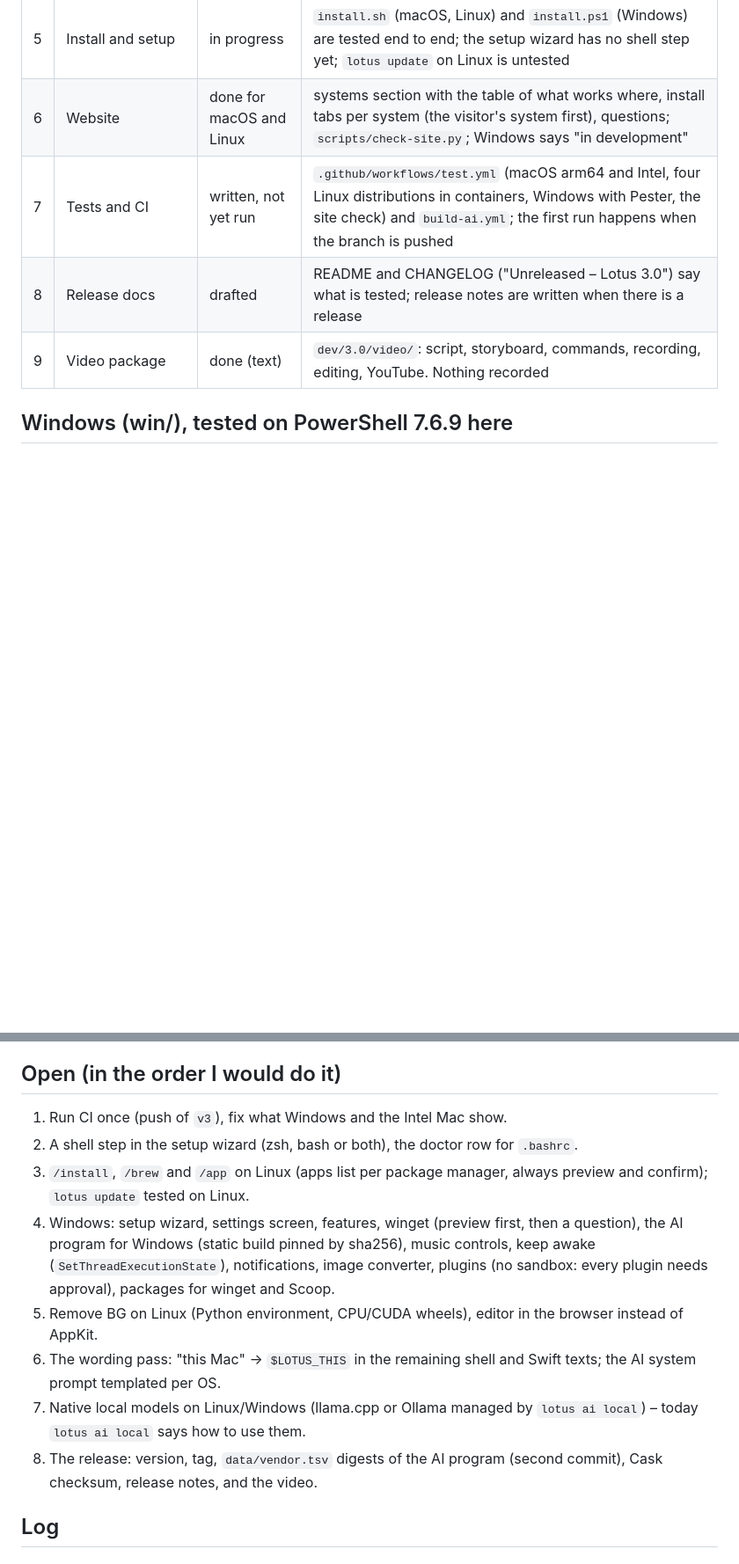
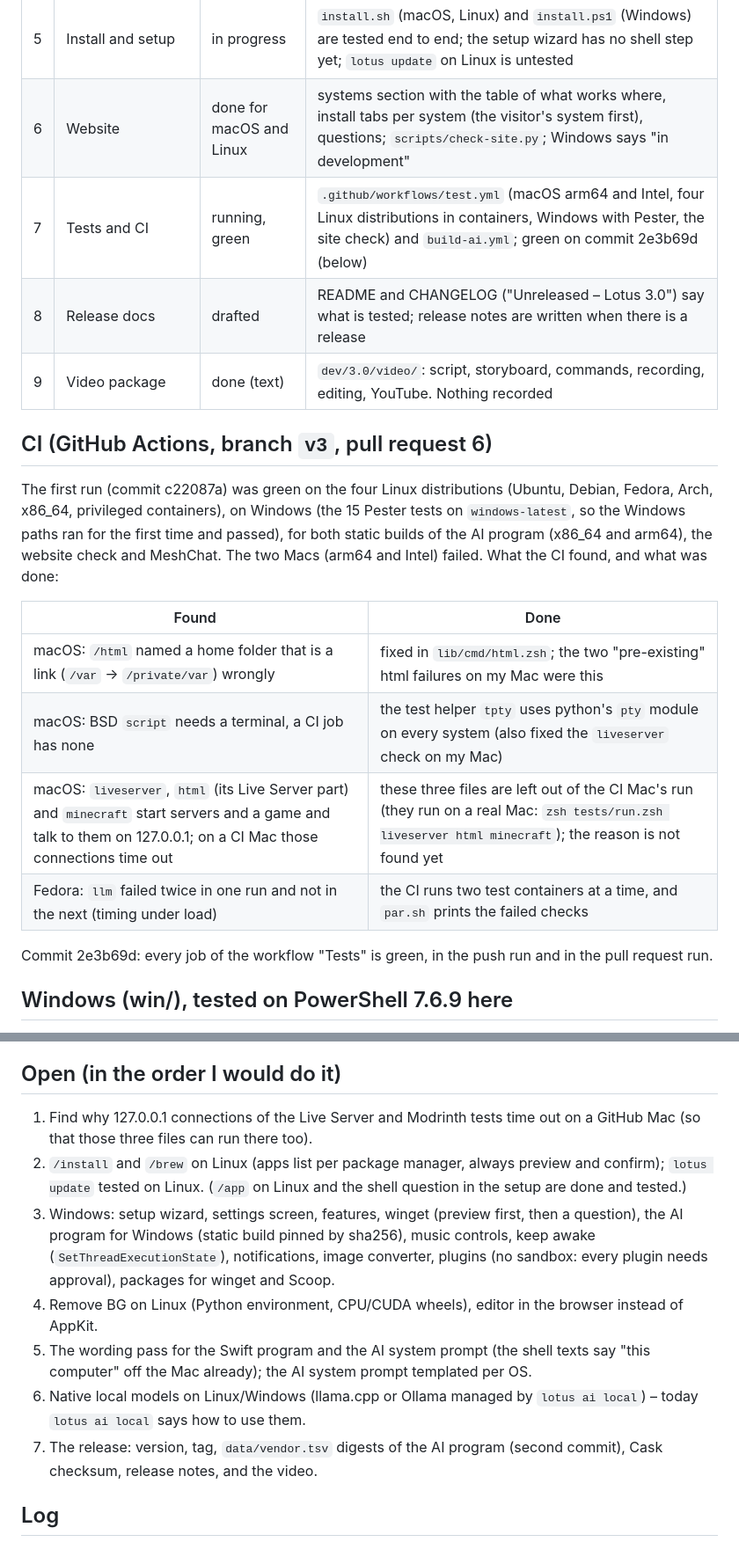
Before and after one commit to Fanxy13/homebrew-lotus, a Markdown page: dev/3.0/PROGRESS.md, 2 parts joined by grey strips. Shown at 88% size. GitHub-like rendering; blank space fills up the shorter version.

Commit message:
3.0 (work in progress): progress file with the CI results, README badge

```diff
--- a/dev/3.0/PROGRESS.md
+++ b/dev/3.0/PROGRESS.md
@@ -51,9 +51,24 @@ Documents of this folder
 | 4 | Platform extras | in progress | Linux: systemd inhibit, MPRIS, notify-send, XDG trash, desktop detection. Windows: not started |
 | 5 | Install and setup | in progress | `install.sh` (macOS, Linux) and `install.ps1` (Windows) are tested end to end; the setup wizard has no shell step yet; `lotus update` on Linux is untested |
 | 6 | Website | done for macOS and Linux | systems section with the table of what works where, install tabs per system (the visitor's system first), questions; `scripts/check-site.py`; Windows says "in development" |
-| 7 | Tests and CI | written, not yet run | `.github/workflows/test.yml` (macOS arm64 and Intel, four Linux distributions in containers, Windows with Pester, the site check) and `build-ai.yml`; the first run happens when the branch is pushed |
+| 7 | Tests and CI | running, green | `.github/workflows/test.yml` (macOS arm64 and Intel, four Linux distributions in containers, Windows with Pester, the site check) and `build-ai.yml`; green on commit 2e3b69d (below) |
 | 8 | Release docs | drafted | README and CHANGELOG ("Unreleased – Lotus 3.0") say what is tested; release notes are written when there is a release |
 | 9 | Video package | done (text) | `dev/3.0/video/`: script, storyboard, commands, recording, editing, YouTube. Nothing recorded |
+
+## CI (GitHub Actions, branch `v3`, pull request 6)
+
+The first run (commit c22087a) was green on the four Linux distributions (Ubuntu, Debian, Fedora, Arch, x86_64, privileged containers), on Windows
+(the 15 Pester tests on `windows-latest`, so the Windows paths ran for the first time and passed), for both static builds of the AI program (x86_64 and arm64),
+the website check and MeshChat. The two Macs (arm64 and Intel) failed. What the CI found, and what was done:
+
+| Found | Done |
+|---|---|
+| macOS: `/html` named a home folder that is a link (`/var` → `/private/var`) wrongly | fixed in `lib/cmd/html.zsh`; the two "pre-existing" html failures on my Mac were this |
+| macOS: BSD `script` needs a terminal, a CI job has none | the test helper `tpty` uses python's `pty` module on every system (also fixed the `liveserver` check on my Mac) |
+| macOS: `liveserver`, `html` (its Live Server part) and `minecraft` start servers and a game and talk to them on 127.0.0.1; on a CI Mac those connections time out | these three files are left out of the CI Mac's run (they run on a real Mac: `zsh tests/run.zsh liveserver html minecraft`); the reason is not found yet |
+| Fedora: `llm` failed twice in one run and not in the next (timing under load) | the CI runs two test containers at a time, and `par.sh` prints the failed checks |
+
+Commit 2e3b69d: every job of the workflow "Tests" is green, in the push run and in the pull request run.
 
 ## Windows (win/), tested on PowerShell 7.6.9 here
 
@@ -116,16 +131,15 @@ the texts said "macOS user" on Linux.
 
 ## Open (in the order I would do it)
 
-1. Run CI once (push of `v3`), fix what Windows and the Intel Mac show.
-2. A shell step in the setup wizard (zsh, bash or both), the doctor row for `.bashrc`.
-3. `/install`, `/brew` and `/app` on Linux (apps list per package manager, always preview and confirm); `lotus update` tested on Linux.
-4. Windows: setup wizard, settings screen, features, winget (preview first, then a question), the AI program for Windows (static build pinned by
+1. Find why 127.0.0.1 connections of the Live Server and Modrinth tests time out on a GitHub Mac (so that those three files can run there too).
+2. `/install` and `/brew` on Linux (apps list per package manager, always preview and confirm); `lotus update` tested on Linux. (`/app` on Linux and the shell question in the setup are done and tested.)
+3. Windows: setup wizard, settings screen, features, winget (preview first, then a question), the AI program for Windows (static build pinned by
    sha256), music controls, keep awake (`SetThreadExecutionState`), notifications, image converter, plugins (no sandbox: every plugin needs approval),
    packages for winget and Scoop.
-5. Remove BG on Linux (Python environment, CPU/CUDA wheels), editor in the browser instead of AppKit.
-6. The wording pass: "this Mac" → `$LOTUS_THIS` in the remaining shell and Swift texts; the AI system prompt templated per OS.
-7. Native local models on Linux/Windows (llama.cpp or Ollama managed by `lotus ai local`) – today `lotus ai local` says how to use them.
-8. The release: version, tag, `data/vendor.tsv` digests of the AI program (second commit), Cask checksum, release notes, and the video.
+4. Remove BG on Linux (Python environment, CPU/CUDA wheels), editor in the browser instead of AppKit.
+5. The wording pass for the Swift program and the AI system prompt (the shell texts say "this computer" off the Mac already); the AI system prompt templated per OS.
+6. Native local models on Linux/Windows (llama.cpp or Ollama managed by `lotus ai local`) – today `lotus ai local` says how to use them.
+7. The release: version, tag, `data/vendor.tsv` digests of the AI program (second commit), Cask checksum, release notes, and the video.
 
 ## Log
 
```
Also changed, not shown: README.md (+2 -0 lines).
